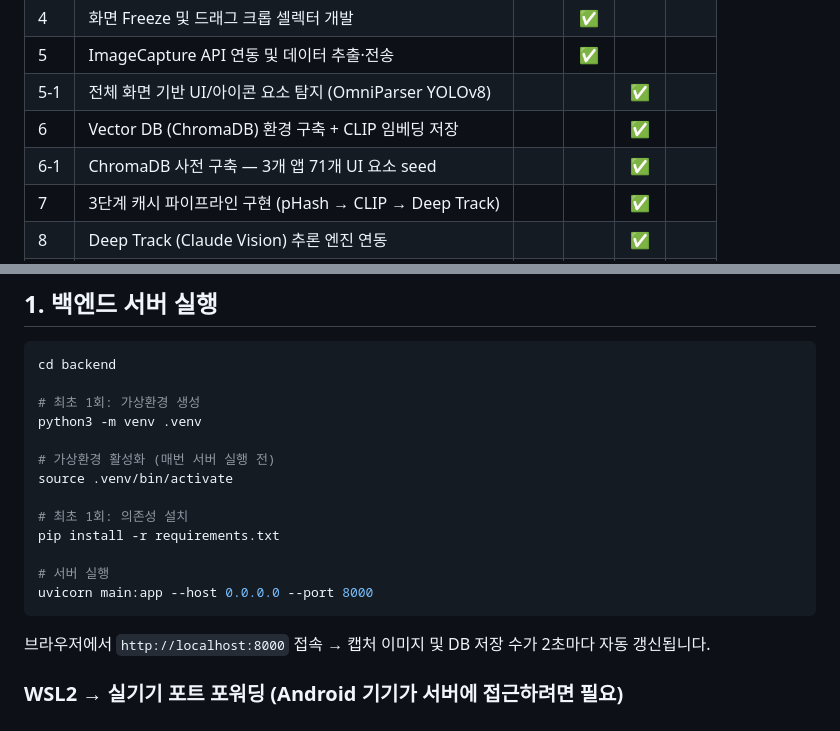
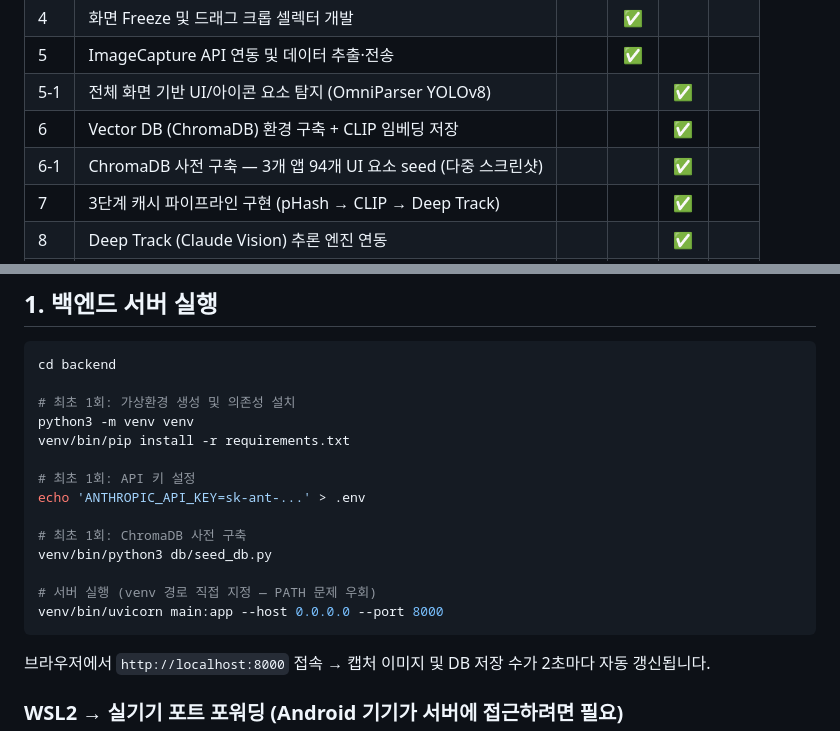
Before and after one commit to scythe0425/bridgeUI, a Markdown page: README.md, 2 parts joined by grey strips. GitHub-like rendering.

````diff
--- a/README.md
+++ b/README.md
@@ -15,7 +15,7 @@
 | 5 | ImageCapture API 연동 및 데이터 추출·전송 | | ✅ | | |
 | 5-1 | 전체 화면 기반 UI/아이콘 요소 탐지 (OmniParser YOLOv8) | | | ✅ | |
 | 6 | Vector DB (ChromaDB) 환경 구축 + CLIP 임베딩 저장 | | | ✅ | |
-| 6-1 | ChromaDB 사전 구축 — 3개 앱 71개 UI 요소 seed | | | ✅ | |
+| 6-1 | ChromaDB 사전 구축 — 3개 앱 94개 UI 요소 seed (다중 스크린샷) | | | ✅ | |
 | 7 | 3단계 캐시 파이프라인 구현 (pHash → CLIP → Deep Track) | | | ✅ | |
 | 8 | Deep Track (Claude Vision) 추론 엔진 연동 | | | ✅ | |
 | 9 | 가이드 UI (말풍선) 및 TTS 시스템 통합 | | | | ✅ |
@@ -57,17 +58,18 @@
 ```bash
 cd backend
 
-# 최초 1회: 가상환경 생성
-python3 -m venv .venv
+# 최초 1회: 가상환경 생성 및 의존성 설치
+python3 -m venv venv
+venv/bin/pip install -r requirements.txt
 
-# 가상환경 활성화 (매번 서버 실행 전)
-source .venv/bin/activate
+# 최초 1회: API 키 설정
+echo 'ANTHROPIC_API_KEY=sk-ant-...' > .env
 
-# 최초 1회: 의존성 설치
-pip install -r requirements.txt
+# 최초 1회: ChromaDB 사전 구축
+venv/bin/python3 db/seed_db.py
 
-# 서버 실행
-uvicorn main:app --host 0.0.0.0 --port 8000
+# 서버 실행 (venv 경로 직접 지정 — PATH 문제 우회)
+venv/bin/uvicorn main:app --host 0.0.0.0 --port 8000
 ```
 
 브라우저에서 `http://localhost:8000` 접속 → 캡처 이미지 및 DB 저장 수가 2초마다 자동 갱신됩니다.
````
Also changed, not shown: other parts of README.md (+38 -15 lines), CLAUDE.md (+104 -73 lines).
